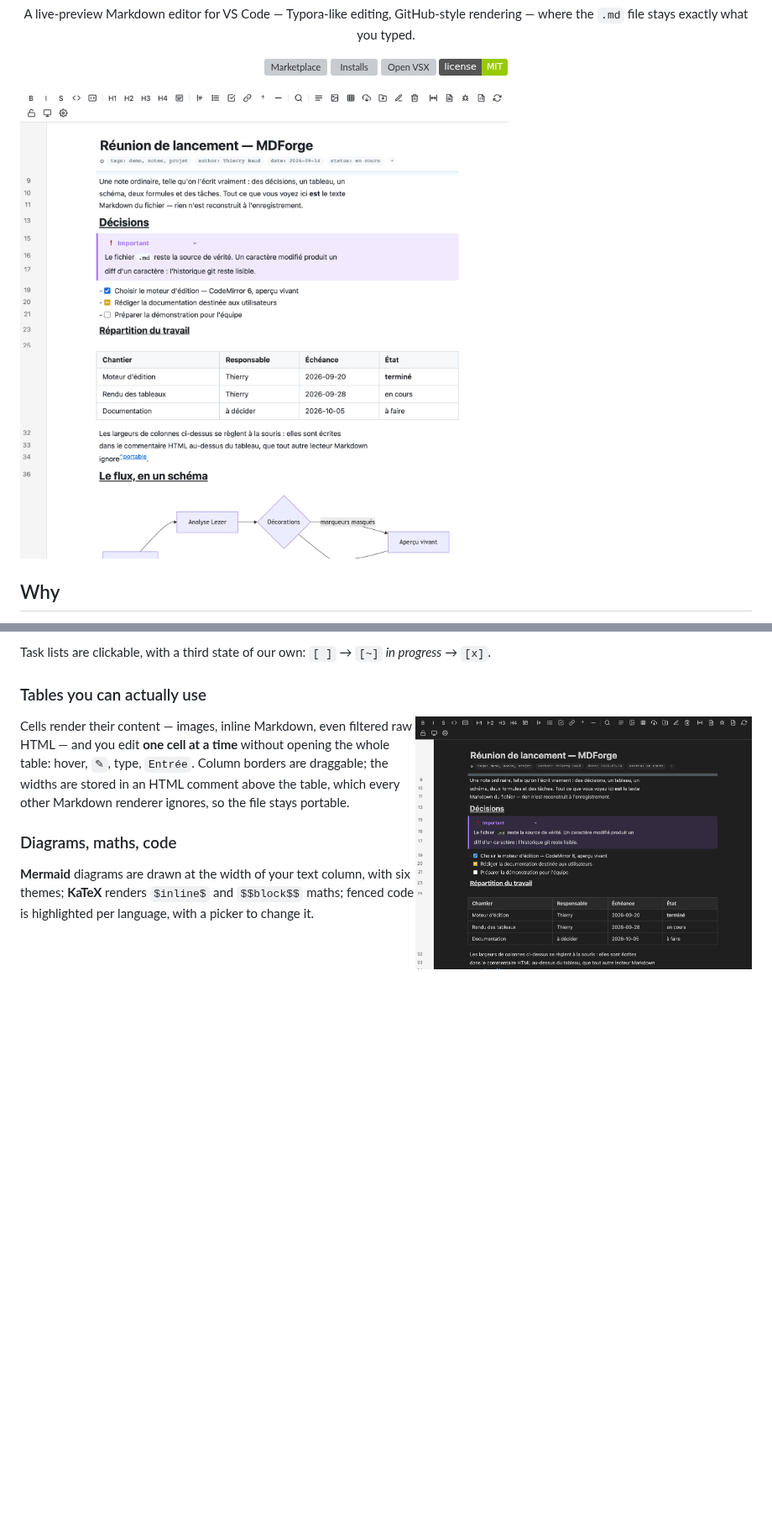
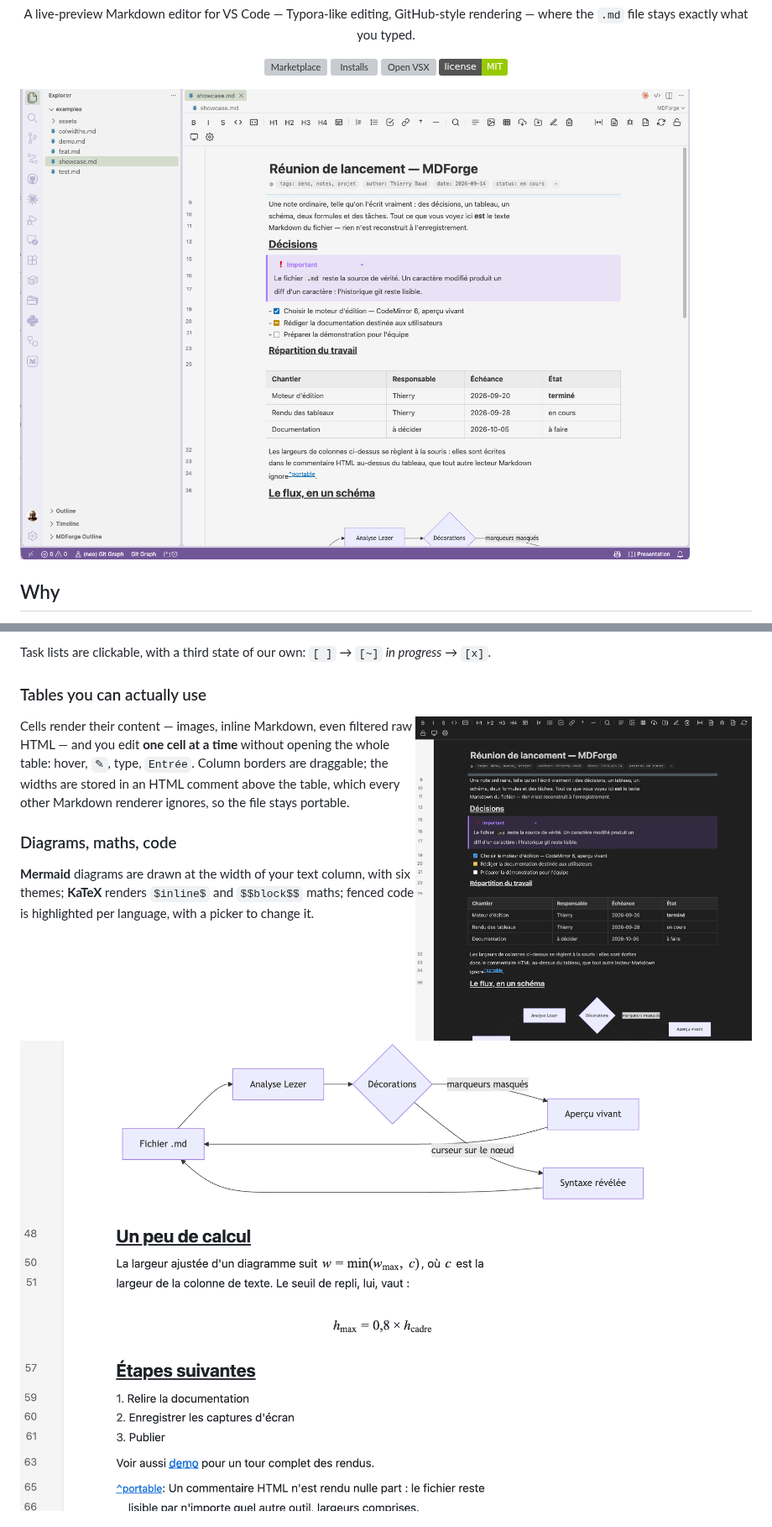
Before and after one commit to tribaud/mdforge, a Markdown page: README.md, 2 parts joined by grey strips. Shown at 84% size. Drawn GitHub-style; pictures changed too: docs/images/diagrams-math.png (added), docs/images/showcase-light.png (deleted), docs/images/vscode-window.png (added); badges without logos; blank space fills up the shorter version; grey boxes are pictures that could not be loaded.

Commit message:
docs: lead with MDForge inside VS Code
Uses the real window shot as the hero, title bar cropped off since it
named the Extension Development Host, and adds a close-up where the
diagram and the formulas sit together.

Co-Authored-By: Claude Opus 5 (1M context) <noreply@anthropic.com>

```diff
--- a/README.md
+++ b/README.md
@@ -16,7 +16,7 @@ rendering — where the `.md` file stays exactly what you typed.
 
 </div>
 
-![A note open in MDForge: frontmatter card, headings, a callout, a three-state task list, a table with custom column widths and a Mermaid diagram](https://raw.githubusercontent.com/tribaud/mdforge/main/docs/images/showcase-light.png)
+![MDForge open in VS Code: a note showing its frontmatter card, headings, a callout, a three-state task list, a table with custom column widths and a Mermaid diagram](https://raw.githubusercontent.com/tribaud/mdforge/main/docs/images/vscode-window.png)
 
 ## Why
 
@@ -63,6 +63,8 @@ themes; **KaTeX** renders `$inline$` and `$$block$$` maths; fenced code is
 highlighted per language, with a picker to change it.
 
 <br clear="all">
+
+![A Mermaid flowchart drawn at the full width of the text column, followed by inline and block KaTeX formulas](https://raw.githubusercontent.com/tribaud/mdforge/main/docs/images/diagrams-math.png)
 
 ### Metadata that reads like metadata
 
```
